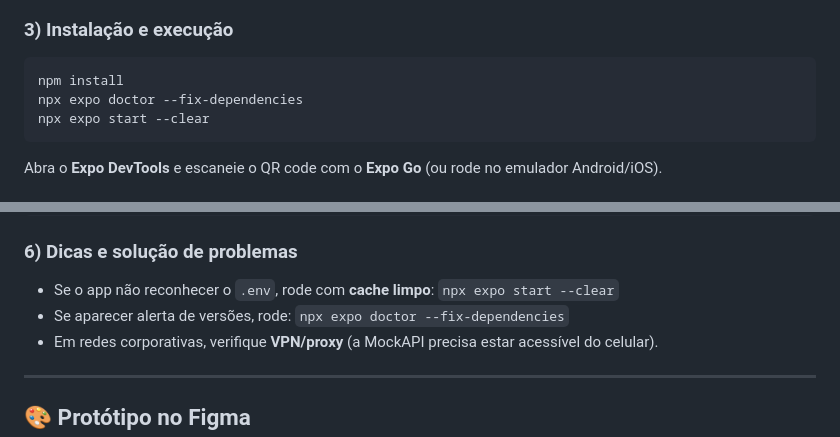
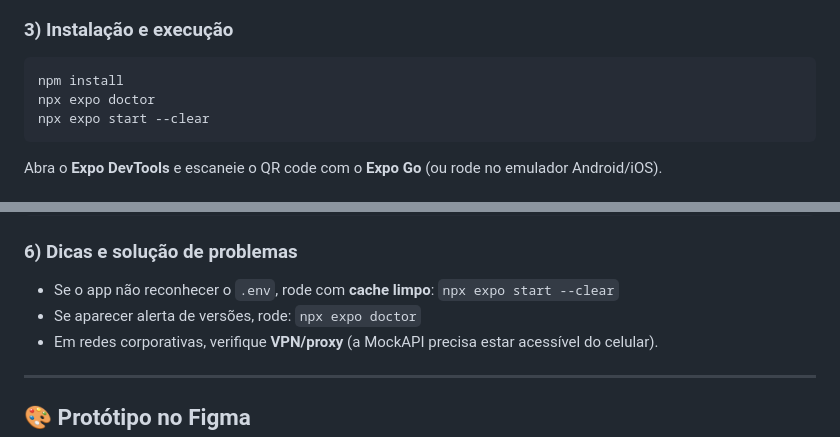
Before and after one commit to David-Rapeckman/Sprints-Mottu-Mobile, a Markdown page: README.md, 2 parts joined by grey strips. Drawn GitHub-style.

````diff
--- a/README.md
+++ b/README.md
@@ -107,7 +107,7 @@ EXPO_PUBLIC_CLOUDINARY_PRESET=perfil_unsigned
 ### 3) Instalação e execução
 ```bash
 npm install
-npx expo doctor --fix-dependencies
+npx expo doctor
 npx expo start --clear
 ```
 Abra o **Expo DevTools** e escaneie o QR code com o **Expo Go** (ou rode no emulador Android/iOS).
@@ -140,7 +140,7 @@ curl -s -X POST "https://68d042fcec1a5ff33826e3bd.mockapi.io/api/v1/motos"   -H
 
 ### 6) Dicas e solução de problemas
 - Se o app não reconhecer o `.env`, rode com **cache limpo**: `npx expo start --clear`
-- Se aparecer alerta de versões, rode: `npx expo doctor --fix-dependencies`
+- Se aparecer alerta de versões, rode: `npx expo doctor`
 - Em redes corporativas, verifique **VPN/proxy** (a MockAPI precisa estar acessível do celular).
 
 ---
````
